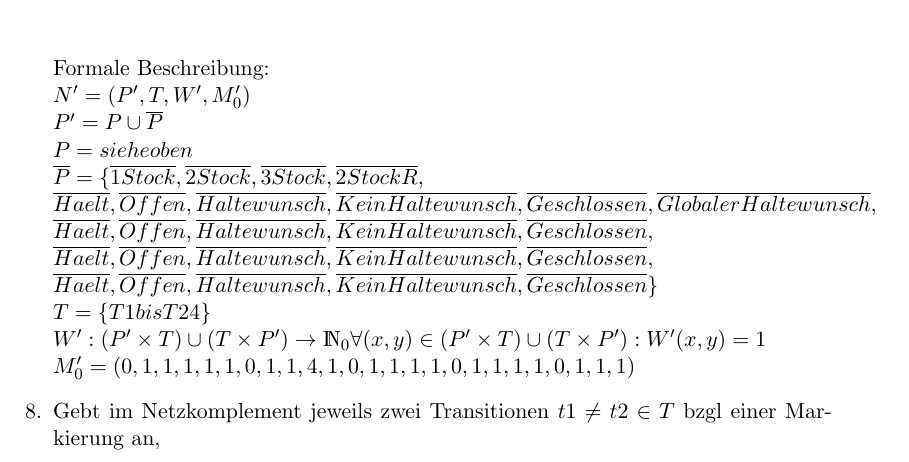
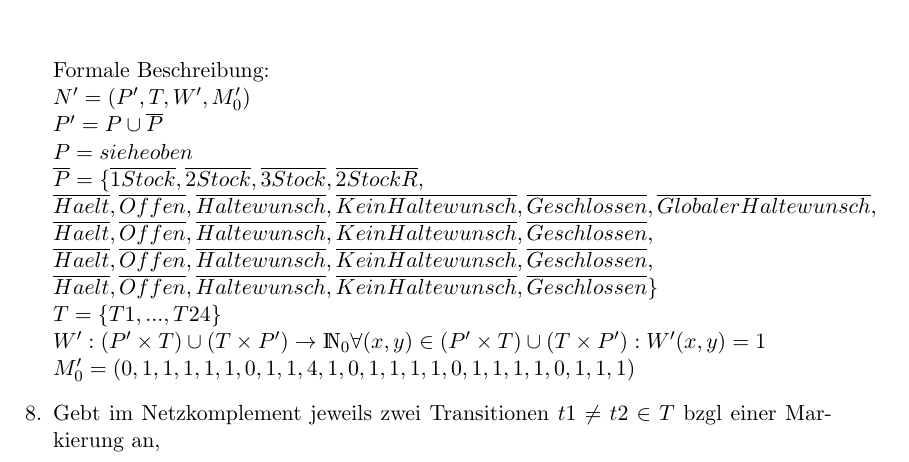
Before and after one commit to minf/minf2_th1_p1, a LaTeX document (protokoll.tex): part of page 9 of 11, cut so that both start at the same text. Compiled offline with pdfLaTeX.

Commit message:
bugfix for komplement

```diff
--- a/protokoll.tex
+++ b/protokoll.tex
@@ -344,7 +344,7 @@ P = siehe oben\\
 \overline{Haelt},\overline{Offen},\overline{Haltewunsch},\overline{KeinHaltewunsch},\overline{Geschlossen},\\
 \overline{Haelt},\overline{Offen},\overline{Haltewunsch},\overline{KeinHaltewunsch},\overline{Geschlossen},\\
 \overline{Haelt},\overline{Offen},\overline{Haltewunsch},\overline{KeinHaltewunsch},\overline{Geschlossen}\rbrace\\
-T= \lbrace T1 bis T24 \rbrace\\
+T= \lbrace T1, ..., T24 \rbrace\\
 W' : (P' \times T) \cup (T \times P') \rightarrow \mathds{N}_0
 \forall (x, y) \in (P' \times T) \cup (T \times P'): W'(x,y) = 1\\
 M_0' = (
```
